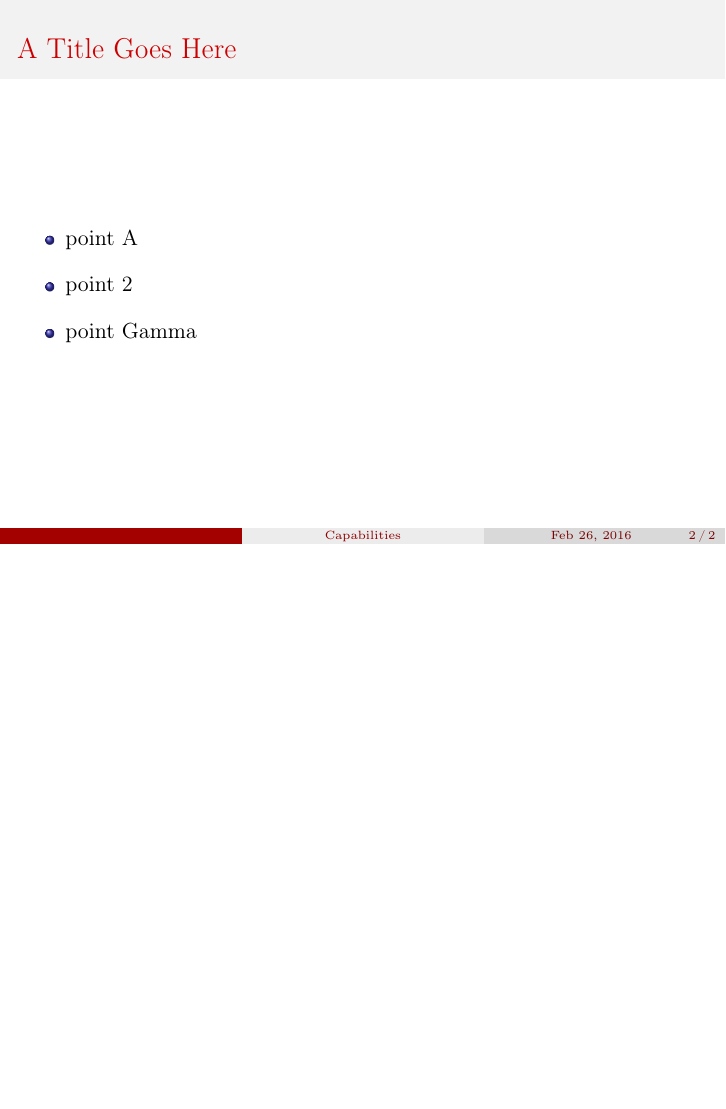
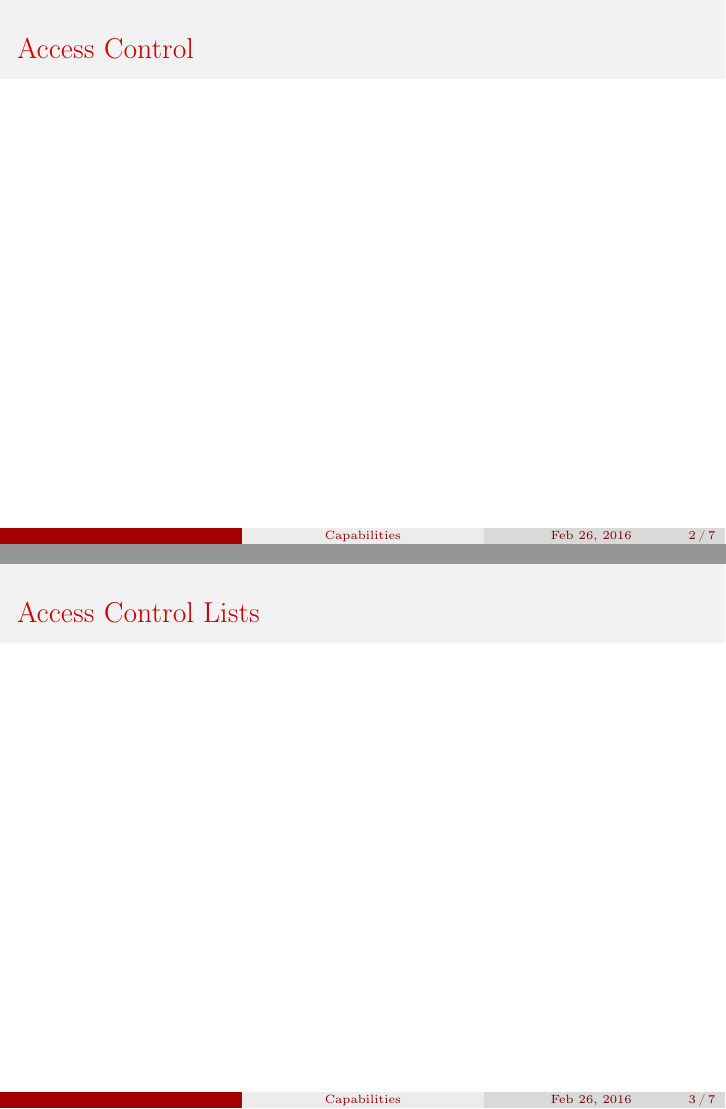
Before and after one commit to jtracey/cuddly-fiesta, LaTeX slides (presentation.tex): page 2 of 2 before the commit and pages 2 and 3 of 7 after it, the two joined at a grey line, the shorter picture padded with empty space. Compiled offline with pdfLaTeX.

Commit message:
Basic structure

```diff
--- a/presentation.tex
+++ b/presentation.tex
@@ -27,9 +27,10 @@
 \frame{\titlepage}
 
 \begin{frame}
-  \frametitle{A Title Goes Here}
-  \begin{itemize}
-  \item point A
-  \item point 2
-  \item point Gamma
-  \end{itemize}
+  \frametitle{Access Control}
+
+\end{frame}
+
+\begin{frame}
+  \frametitle{Access Control Lists}
+\end{frame}
```
Also changed, not shown: presentation.tex (15 more changed lines).
